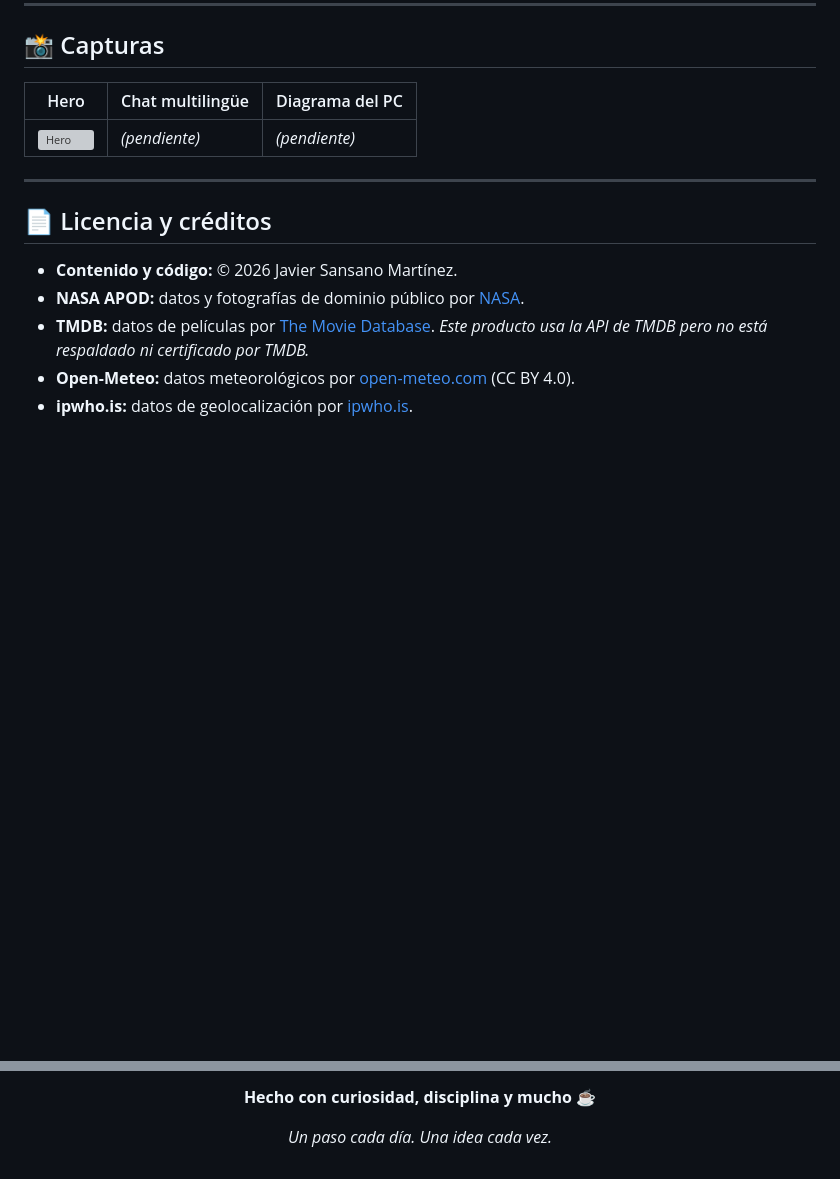
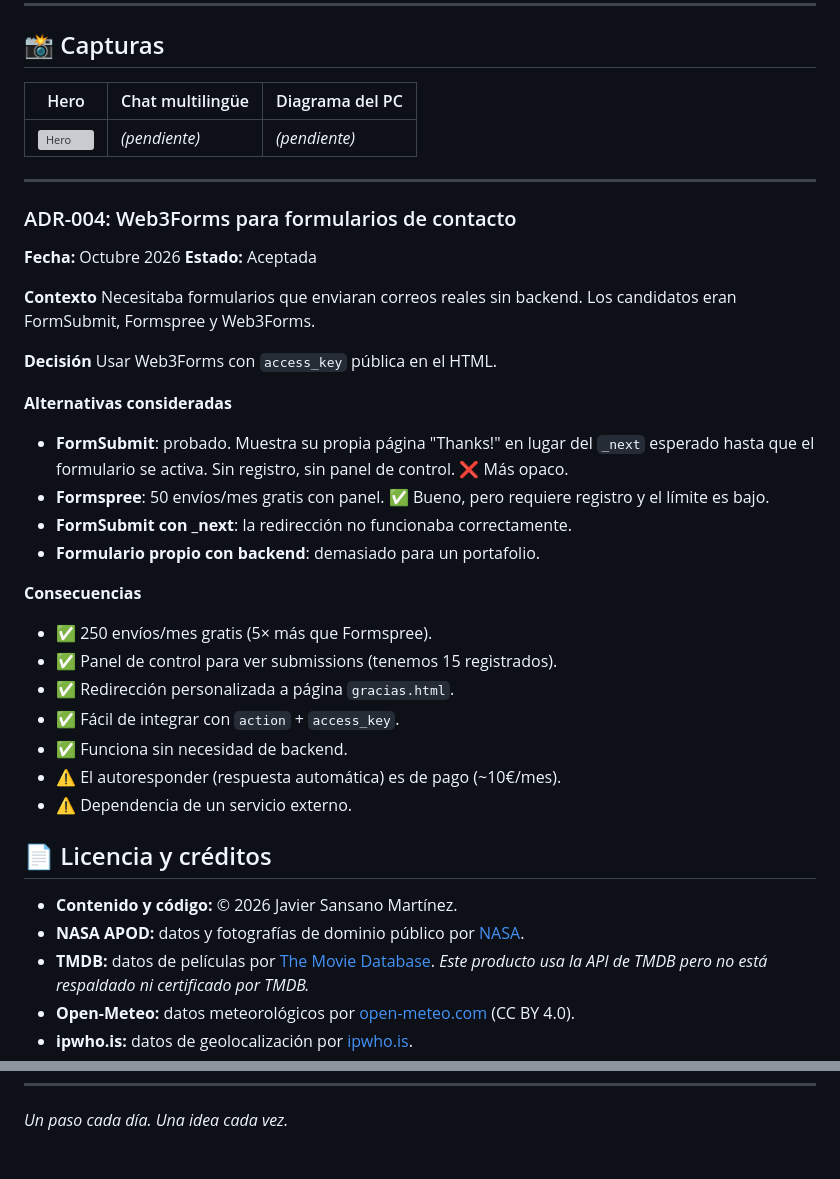
Before and after one commit to javiersansano222/mi-web, a Markdown page: prompts/README.md, 2 parts joined by grey strips. Rendered like a GitHub page; blank space fills up the shorter version; grey boxes are pictures that could not be loaded.

Commit message:
Añadido ADR-004: Web3Forms para formularios de contacto

```diff
--- a/prompts/README.md
+++ b/prompts/README.md
@@ -237,6 +237,36 @@ Las claves de API se encuentran en `script.js` y `estate-genoves.html`. **Este p
 
 ---
 
+### ADR-004: Web3Forms para formularios de contacto
+
+**Fecha:** Octubre 2026
+**Estado:** Aceptada
+
+**Contexto**
+Necesitaba formularios que enviaran correos reales sin backend. Los
+candidatos eran FormSubmit, Formspree y Web3Forms.
+
+**Decisión**
+Usar Web3Forms con `access_key` pública en el HTML.
+
+**Alternativas consideradas**
+- **FormSubmit**: probado. Muestra su propia página "Thanks!" en lugar del
+  `_next` esperado hasta que el formulario se activa. Sin registro, sin panel
+  de control. ❌ Más opaco.
+- **Formspree**: 50 envíos/mes gratis con panel. ✅ Bueno, pero requiere
+  registro y el límite es bajo.
+- **FormSubmit con _next**: la redirección no funcionaba correctamente.
+- **Formulario propio con backend**: demasiado para un portafolio.
+
+**Consecuencias**
+- ✅ 250 envíos/mes gratis (5× más que Formspree).
+- ✅ Panel de control para ver submissions (tenemos 15 registrados).
+- ✅ Redirección personalizada a página `gracias.html`.
+- ✅ Fácil de integrar con `action` + `access_key`.
+- ✅ Funciona sin necesidad de backend.
+- ⚠️ El autoresponder (respuesta automática) es de pago (~10€/mes).
+- ⚠️ Dependencia de un servicio externo.
+
 ## 📄 Licencia y créditos
 
 - **Contenido y código:** © 2026 Javier Sansano Martínez.
@@ -262,5 +291,4 @@ Las claves de API se encuentran en `script.js` y `estate-genoves.html`. **Este p
 
-**Hecho con curiosidad, disciplina y mucho ☕**
 
 *Un paso cada día. Una idea cada vez.*
 
```
Also changed, not shown: other parts of prompts/README.md (+0 -1 lines).
